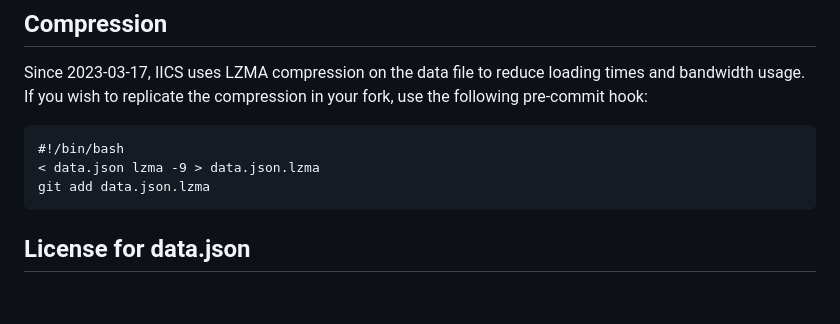
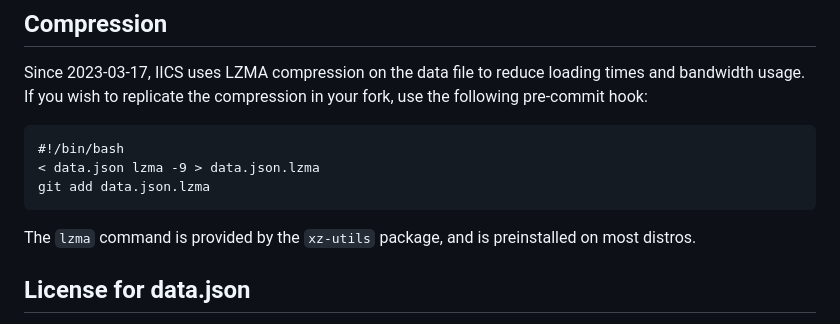
Before and after one commit to xdpirate/isitcutshort.com, a Markdown page: README.md, the part around the change. Drawn GitHub-style; blank space fills up the shorter version.

```diff
--- a/README.md
+++ b/README.md
@@ -96,6 +96,8 @@ Since 2023-03-17, IICS uses LZMA compression on the data file to reduce loading
     < data.json lzma -9 > data.json.lzma
     git add data.json.lzma
 
+The `lzma` command is provided by the `xz-utils` package, and is preinstalled on most distros.
+
 ## License for data.json
 The data file (data.json) is licensed under [CC BY-NC-SA 4.0](https://creativecommons.org/licenses/by-nc-sa/4.0/). In short, this means you're allowed to reuse the data elsewhere, as long as you attribute this project, don't use it in a commercial capacity, and share it under the same license.
 
```
